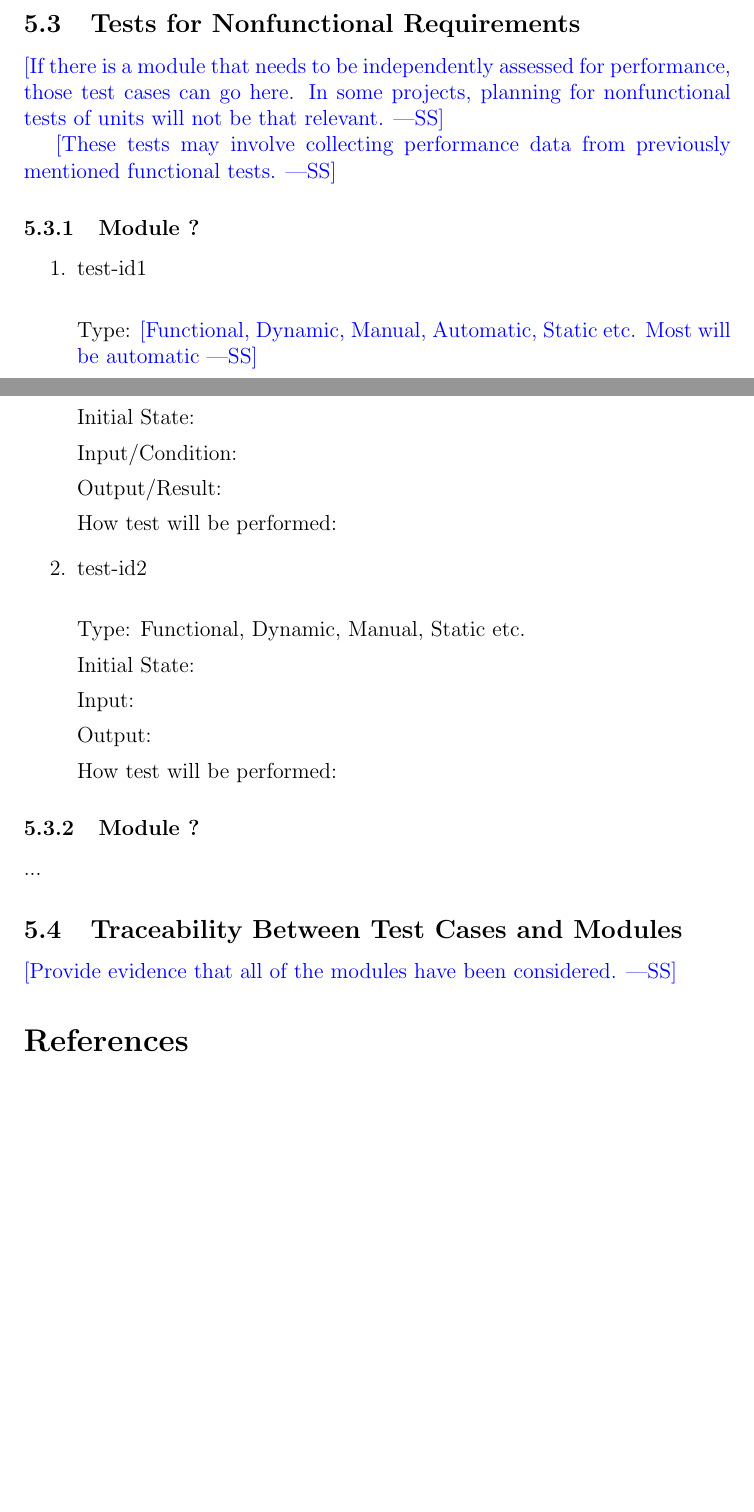
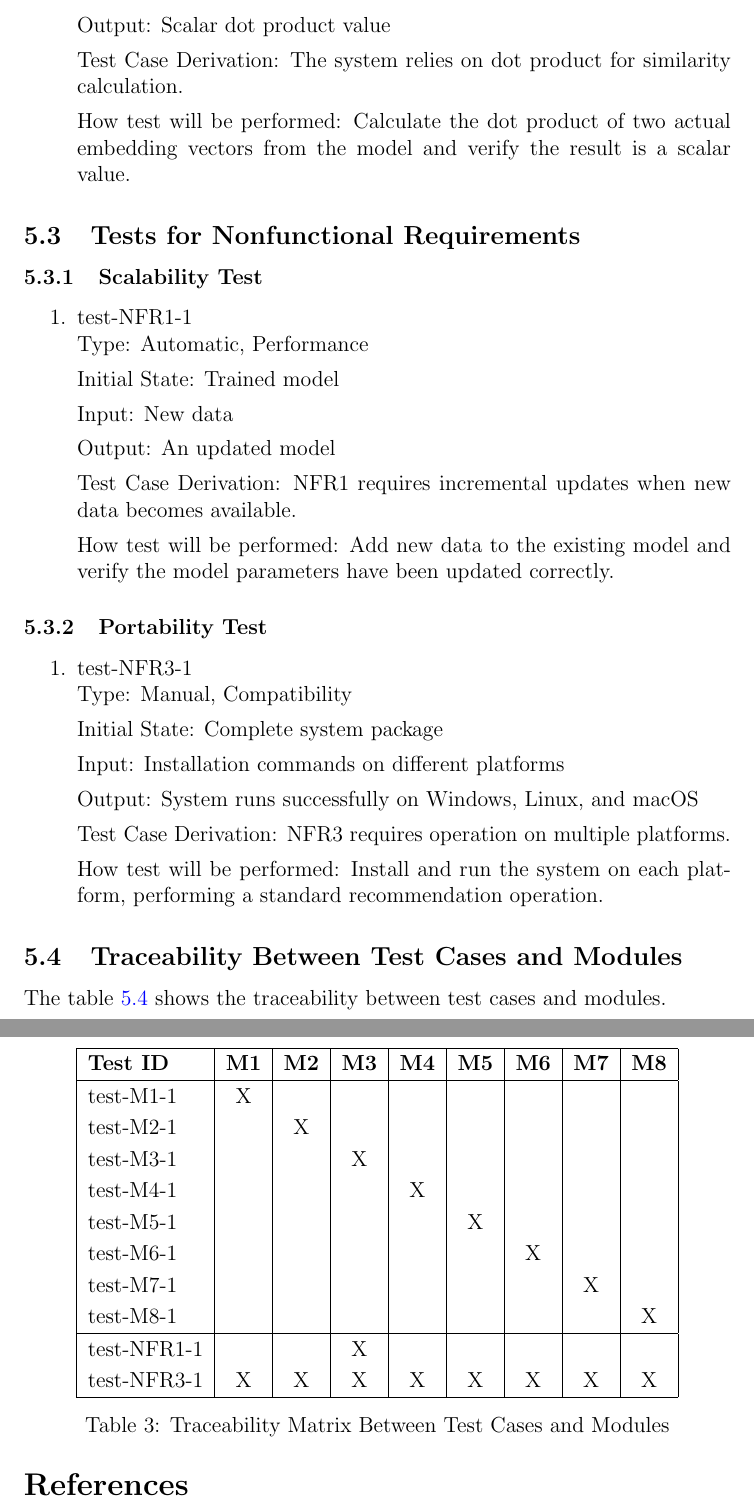
Before and after one commit to V-AS/Two-tower-recommender-system, a LaTeX document (docs/VnVPlan/VnVPlan.tex): two parts of pages 14 and 15 of 17 before the commit and two parts of pages 16 and 17 of 17 after it, joined at a grey line, cut at the place of the change, the shorter picture padded with empty space. Compiled offline with pdfLaTeX.

Commit message:
Update unit test in VnV

```diff
--- a/docs/VnVPlan/VnVPlan.tex
+++ b/docs/VnVPlan/VnVPlan.tex
@@ -397,48 +480,72 @@ All modules developed for this project will be tested. External libraries (PyTor
+Output: Scalar dot product value
+
+Test Case Derivation: The system relies on dot product for similarity calculation.
+
+How test will be performed: Calculate the dot product of two actual embedding vectors from the model and verify the result is a scalar value.
+
+\end{enumerate}
 
 \subsection{Tests for Nonfunctional Requirements}
 
-\wss{If there is a module that needs to be independently assessed for
-  performance, those test cases can go here.  In some projects, planning for
-  nonfunctional tests of units will not be that relevant.}
 
-\wss{These tests may involve collecting performance data from previously
-  mentioned functional tests.}
-
-\subsubsection{Module ?}
+\subsubsection{Scalability Test}
 
 \begin{enumerate}
 
-\item{test-id1\\}
+\item{test-NFR1-1\\}
+Type: Automatic, Performance
 
-Type: \wss{Functional, Dynamic, Manual, Automatic, Static etc. Most will
-  be automatic}
+Initial State: Trained model
 
-Initial State:
+Input: New data
 
-Input/Condition:
+Output: An updated model
 
-Output/Result:
+Test Case Derivation: NFR1 requires incremental updates when new data becomes available.
 
-How test will be performed:
+How test will be performed: Add new data to the existing model and verify the model parameters have been updated correctly.
+\end{enumerate}
 
-\item{test-id2\\}
+\subsubsection{Portability Test}
 
-Type: Functional, Dynamic, Manual, Static etc.
+\begin{enumerate}
 
-Initial State:
+\item{test-NFR3-1\\}
+Type: Manual, Compatibility
 
-Input:
+Initial State: Complete system package
 
-Output:
+Input: Installation commands on different platforms
 
-How test will be performed:
+Output: System runs successfully on Windows, Linux, and macOS
+
+Test Case Derivation: NFR3 requires operation on multiple platforms.
+
+How test will be performed: Install and run the system on each platform, performing a standard recommendation operation.
 
 \end{enumerate}
 
-\subsubsection{Module ?}
+\subsection{Traceability Between Test Cases and Modules}
+The table \ref{Table:Unit} shows the traceability between test cases and modules.
 
-...
 
-\subsection{Traceability Between Test Cases and Modules}
-
-\wss{Provide evidence that all of the modules have been considered.}
+\begin{table}[h!]\label{Table:Unit}
+  \centering
+  \begin{tabular}{|l|c|c|c|c|c|c|c|c|}
+  \hline
+  \textbf{Test ID} & \textbf{M1} & \textbf{M2} & \textbf{M3} & \textbf{M4} & \textbf{M5} & \textbf{M6} & \textbf{M7} & \textbf{M8} \\
+  \hline
+  test-M1-1 & X &   &   &   &   &   &   &   \\
+  test-M2-1 &   & X &   &   &   &   &   &   \\
+  test-M3-1 &   &   & X &   &   &   &   &   \\
+  test-M4-1 &   &   &   & X &   &   &   &   \\
+  test-M5-1 &   &   &   &   & X &   &   &   \\
+  test-M6-1 &   &   &   &   &   & X &   &   \\
+  test-M7-1 &   &   &   &   &   &  &  X &   \\
+  test-M8-1 &   &   &   &   &   &   &   & X \\
+  \hline
+  test-NFR1-1 &   &   & X &   &   &   &   &   \\
+  test-NFR3-1 & X & X & X & X & X & X & X & X \\
+  \hline
+  \end{tabular}
+  \caption{Traceability Matrix Between Test Cases and Modules}
```
Also changed, not shown: docs/VnVPlan/VnVPlan.pdf, docs/VnVPlan/VnVPlan.tex (177 more changed lines).
